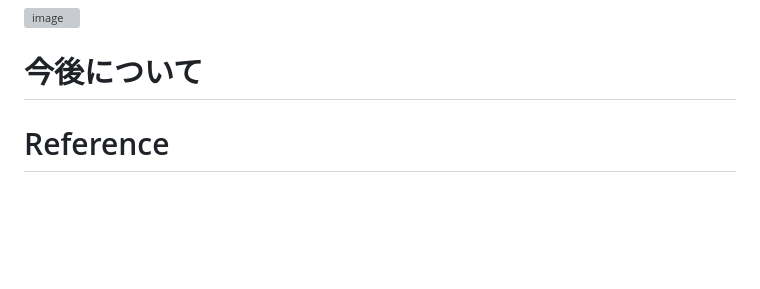
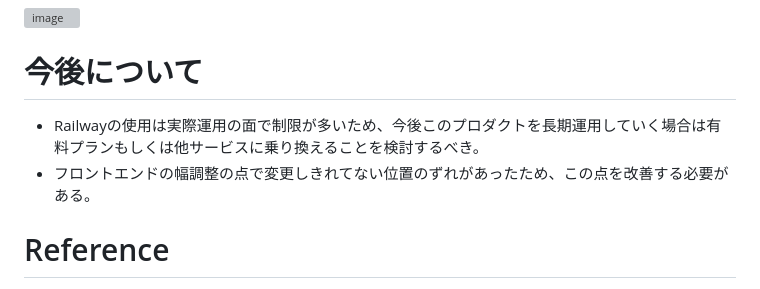
Before and after one commit to aohana-AO/inuneko2, a Markdown page: README.md, the part around the change. Rendered like a GitHub page; blank space fills up the shorter version; grey boxes are pictures that could not be loaded.

```diff
--- a/README.md
+++ b/README.md
@@ -319,7 +319,8 @@ print(bcs)
 
 
 # 今後について
-
+- Railwayの使用は実際運用の面で制限が多いため、今後このプロダクトを長期運用していく場合は有料プランもしくは他サービスに乗り換えることを検討するべき。
+- フロントエンドの幅調整の点で変更しきれてない位置のずれがあったため、この点を改善する必要がある。
 
 
 
```
